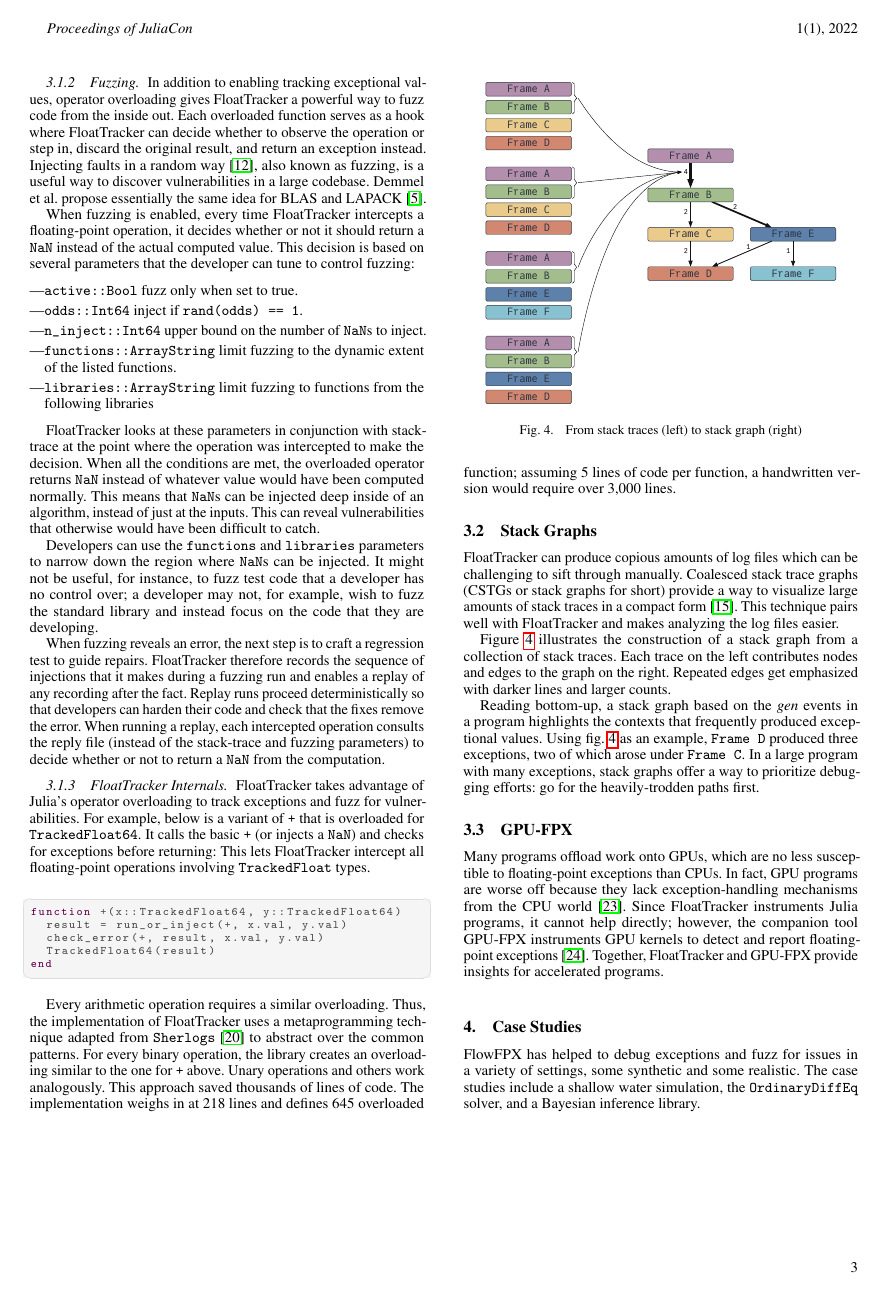
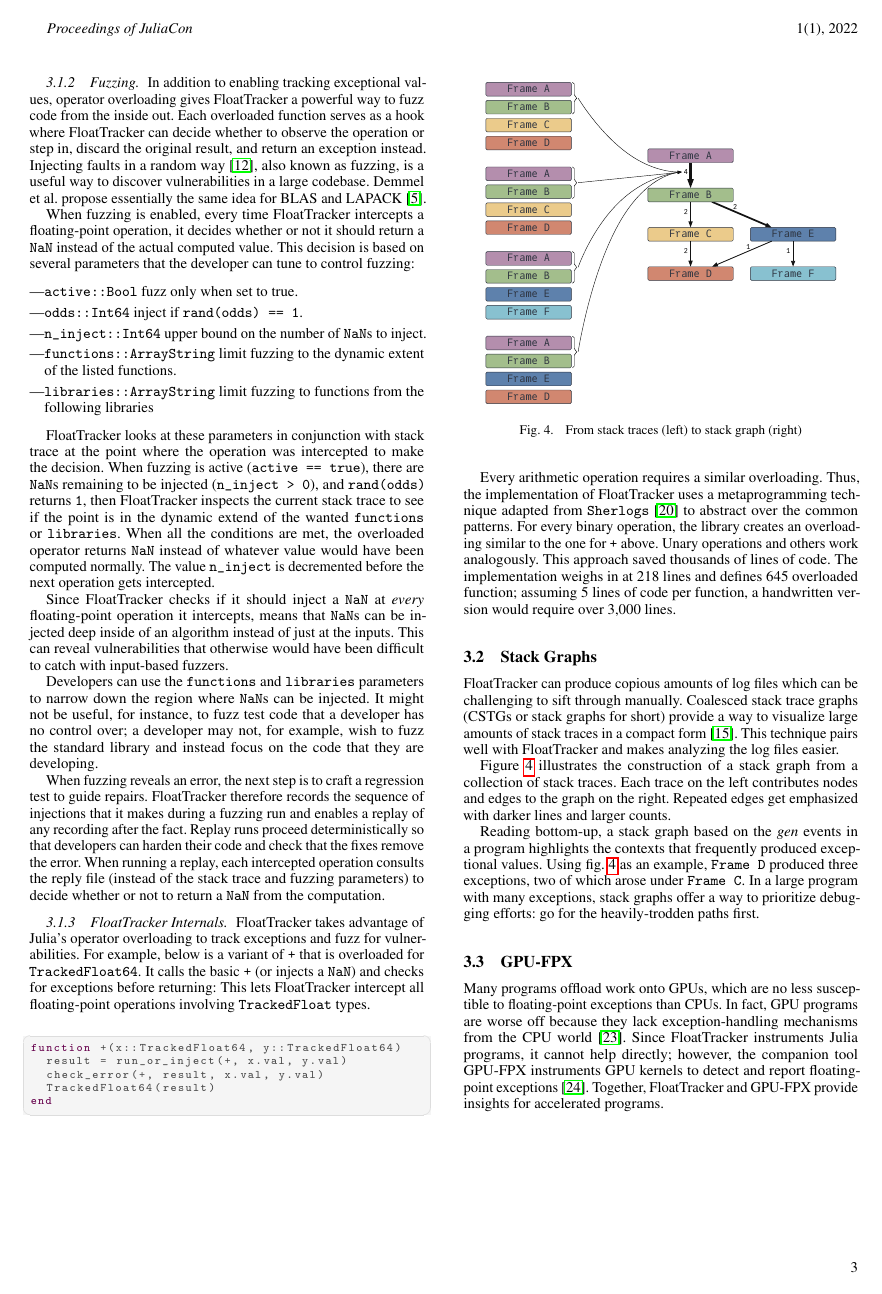
Before and after one commit to utahplt/juliacon2023-paper, a LaTeX document (paper.tex): page 3 of 8. Compiled offline with pdfLaTeX.

Commit message:
Better description of how injection gets decided

```diff
--- a/paper.tex
+++ b/paper.tex
@@ -330,14 +330,23 @@ tune to control fuzzing:
 \item \texttt{libraries::Array{String}} limit fuzzing to functions from the following libraries
 \end{itemize}
 
-\FT{} looks at these parameters in conjunction with stack-trace at the
+\FT{} looks at these parameters in conjunction with stack trace at the
 point where the operation was intercepted to make the decision.
+When fuzzing is active (\texttt{active == true}), there are \Nan{}s
+remaining to be injected (\texttt{n\_inject > 0}), and
+\texttt{rand(odds)} returns \texttt{1}, then \FT{} inspects the
+current stack trace to see if the point is in the dynamic extend of
+the wanted \texttt{functions} or \texttt{libraries}.
 When all the conditions are met, the overloaded operator returns
 \Nan{} instead of whatever value would have been computed normally.
-This means that \Nan{}s can be injected deep inside of an algorithm,
-instead of just at the inputs.
+The value \texttt{n\_inject} is decremented before the next operation
+gets intercepted.
+
+Since \FT{} checks if it should inject a \Nan{} at \emph{every} \fp{}
+operation it intercepts, means that \Nan{}s can be injected deep
+inside of an algorithm instead of just at the inputs.
 This can reveal vulnerabilities that otherwise would have been
-difficult to catch.
+difficult to catch with input-based fuzzers.
 
 Developers can use the \texttt{functions} and \texttt{libraries}
 parameters to narrow down the region where \Nan{}s can be injected.
```
Also changed, not shown: paper.tex (6 more changed lines).
